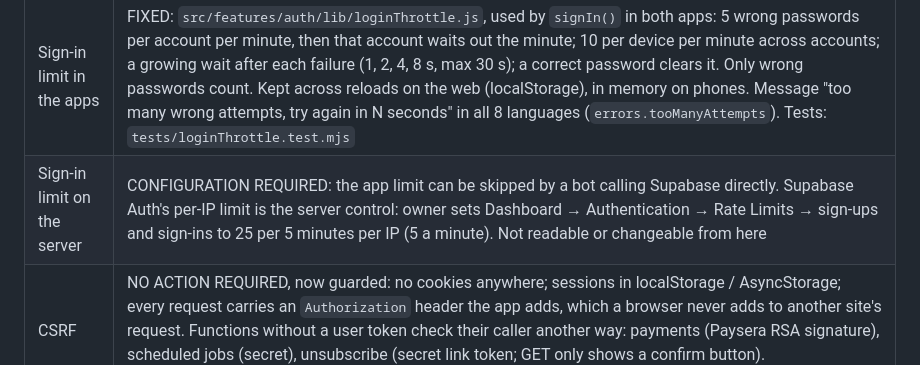
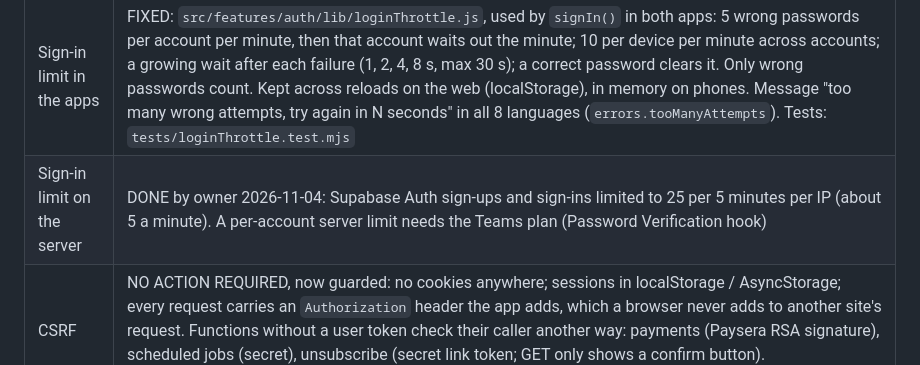
Before and after one commit to Jorgo03/sht-pia-ime, a Markdown page: AUDIT.md, the part around the change. Rendered like a GitHub page.

Commit message:
AUDIT Pass 35: owner set the Supabase sign-in limit (25 per 5 min per IP)

```diff
--- a/AUDIT.md
+++ b/AUDIT.md
@@ -5,7 +5,7 @@
 | Check | Result |
 |---|---|
 | Sign-in limit in the apps | FIXED: `src/features/auth/lib/loginThrottle.js`, used by `signIn()` in both apps: 5 wrong passwords per account per minute, then that account waits out the minute; 10 per device per minute across accounts; a growing wait after each failure (1, 2, 4, 8 s, max 30 s); a correct password clears it. Only wrong passwords count. Kept across reloads on the web (localStorage), in memory on phones. Message "too many wrong attempts, try again in N seconds" in all 8 languages (`errors.tooManyAttempts`). Tests: `tests/loginThrottle.test.mjs` |
-| Sign-in limit on the server | CONFIGURATION REQUIRED: the app limit can be skipped by a bot calling Supabase directly. Supabase Auth's per-IP limit is the server control: owner sets Dashboard → Authentication → Rate Limits → sign-ups and sign-ins to 25 per 5 minutes per IP (5 a minute). Not readable or changeable from here |
+| Sign-in limit on the server | DONE by owner 2026-11-04: Supabase Auth sign-ups and sign-ins limited to 25 per 5 minutes per IP (about 5 a minute). A per-account server limit needs the Teams plan (Password Verification hook) |
 | CSRF | NO ACTION REQUIRED, now guarded: no cookies anywhere; sessions in localStorage / AsyncStorage; every request carries an `Authorization` header the app adds, which a browser never adds to another site's request. Functions without a user token check their caller another way: payments (Paysera RSA signature), scheduled jobs (secret), unsubscribe (secret link token; GET only shows a confirm button). `tests/csrf.test.mjs` fails if cookie login appears or a function stops checking |
 
 ## ═══ PASS 34 — 2026-11-04: XSS AND SAFE QUERIES (owner goal) ═══
```
